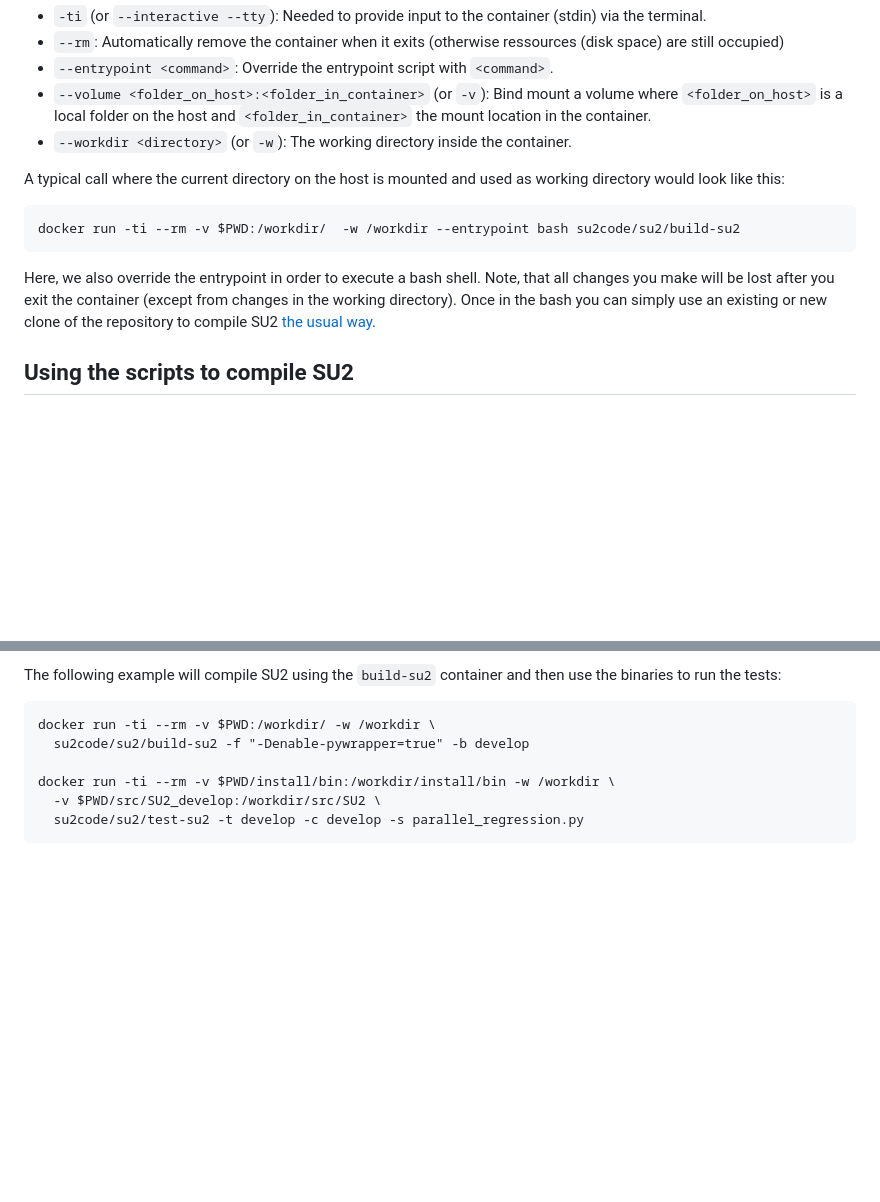
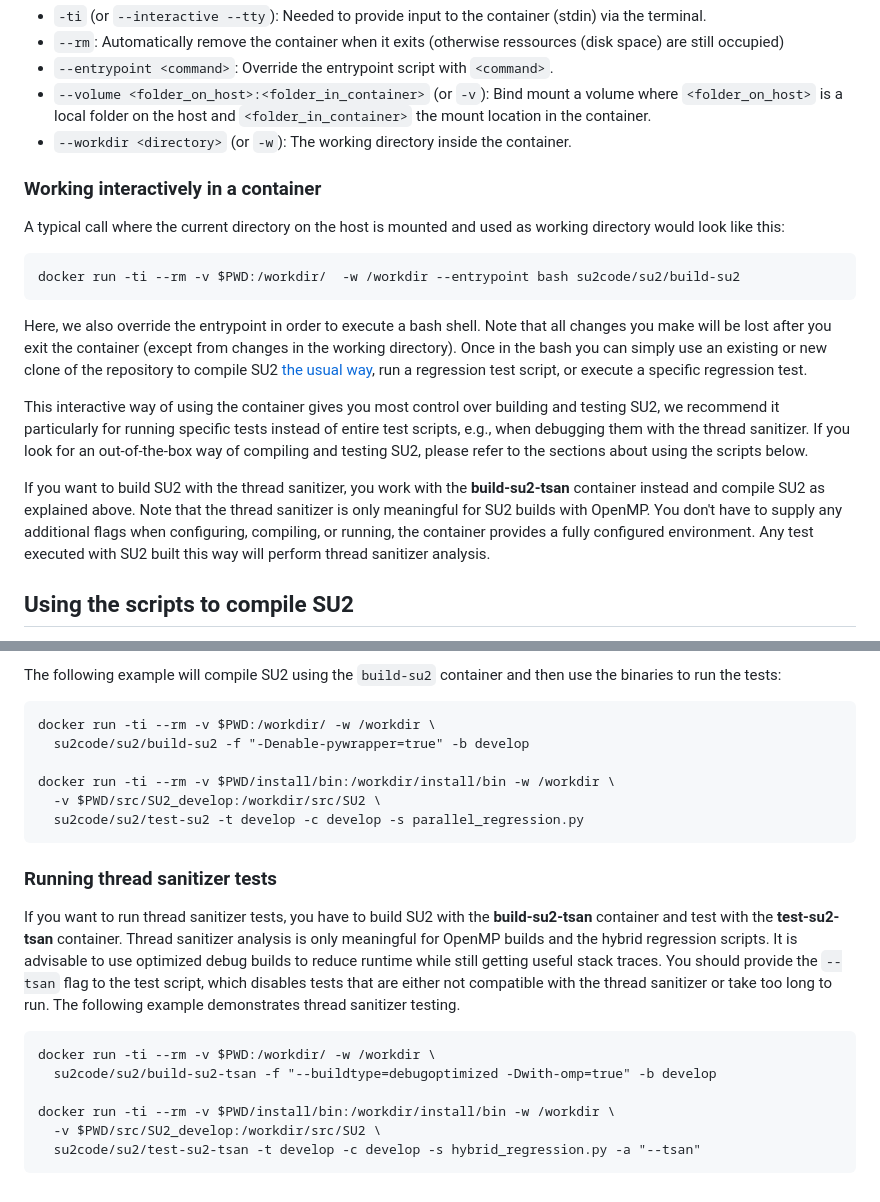
Before and after one commit to su2code/su2code.github.io, a Markdown page: _docs_v7/Container-Development.md, 2 parts joined by grey strips. Rendered like a GitHub page; blank space fills up the shorter version.

Commit message:
Add paragraphs on thread sanitizer tests.

````diff
--- a/_docs_v7/Container-Development.md
+++ b/_docs_v7/Container-Development.md
@@ -58,11 +58,17 @@ The containers we provide all feature entrypoint scripts, i.e. a script that is
 - `--volume <folder_on_host>:<folder_in_container>` (or `-v`): Bind mount a volume where `<folder_on_host>` is a local folder on the host and `<folder_in_container>` the mount location in the container.
 - `--workdir <directory>` (or `-w`): The working directory inside the container.
 
+### Working interactively in a container ###
+
 A typical call where the current directory on the host is mounted and used as working directory would look like this:
 ```
 docker run -ti --rm -v $PWD:/workdir/  -w /workdir --entrypoint bash su2code/su2/build-su2
 ```
-Here, we also override the entrypoint in order to execute a bash shell. Note, that all changes you make will be lost after you exit the container (except from changes in the working directory). Once in the bash you can simply use an existing or new clone of the repository to compile SU2 [the usual way](/docs_v7/Build-SU2-Linux-MacOS/).
+Here, we also override the entrypoint in order to execute a bash shell. Note that all changes you make will be lost after you exit the container (except from changes in the working directory). Once in the bash you can simply use an existing or new clone of the repository to compile SU2 [the usual way](/docs_v7/Build-SU2-Linux-MacOS/), run a regression test script, or execute a specific regression test.
+
+This interactive way of using the container gives you most control over building and testing SU2, we recommend it particularly for running specific tests instead of entire test scripts, e.g., when debugging them with the thread sanitizer. If you look for an out-of-the-box way of compiling and testing SU2, please refer to the sections about using the scripts below.
+
+If you want to build SU2 with the thread sanitizer, you work with the **build-su2-tsan** container instead and compile SU2 as explained above. Note that the thread sanitizer is only meaningful for SU2 builds with OpenMP. You don't have to supply any additional flags when configuring, compiling, or running, the container provides a fully configured environment. Any test executed with SU2 built this way will perform thread sanitizer analysis.
 
 
 ## Using the scripts to compile SU2 ##
@@ -117,3 +123,16 @@ docker run -ti --rm -v $PWD/install/bin:/workdir/install/bin -w /workdir \
   -v $PWD/src/SU2_develop:/workdir/src/SU2 \
   su2code/su2/test-su2 -t develop -c develop -s parallel_regression.py
 ```
+
+### Running thread sanitizer tests ###
+
+If you want to run thread sanitizer tests, you have to build SU2 with the **build-su2-tsan** container and test with the **test-su2-tsan** container. Thread sanitizer analysis is only meaningful for OpenMP builds and the hybrid regression scripts. It is advisable to use optimized debug builds to reduce runtime while still getting useful stack traces. You should provide the `--tsan` flag to the test script, which disables tests that are either not compatible with the thread sanitizer or take too long to run. The following example demonstrates thread sanitizer testing.
+
+```
+docker run -ti --rm -v $PWD:/workdir/ -w /workdir \
+  su2code/su2/build-su2-tsan -f "--buildtype=debugoptimized -Dwith-omp=true" -b develop
+
+docker run -ti --rm -v $PWD/install/bin:/workdir/install/bin -w /workdir \
+  -v $PWD/src/SU2_develop:/workdir/src/SU2 \
+  su2code/su2/test-su2-tsan -t develop -c develop -s hybrid_regression.py -a "--tsan"
+```
````
